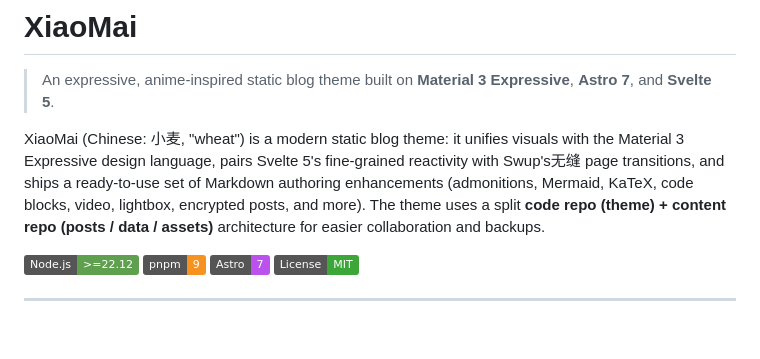
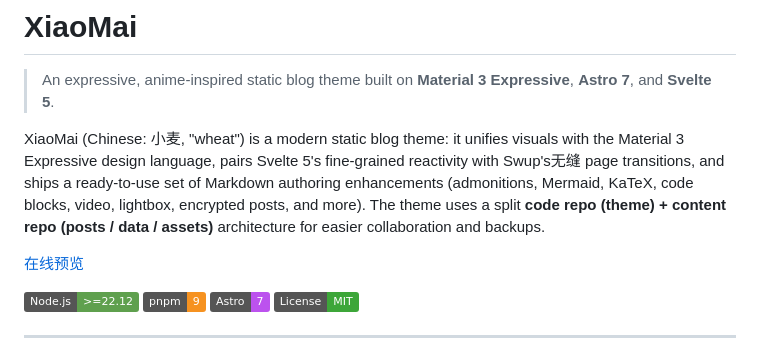
Before and after one commit to GrowWheat/XiaoMai, a Markdown page: README.en.md, the part around the change. Rendered like a GitHub page; badges without logos; blank space fills up the shorter version.

```diff
--- a/README.en.md
+++ b/README.en.md
@@ -3,6 +3,8 @@
 > An expressive, anime-inspired static blog theme built on **Material 3 Expressive**, **Astro 7**, and **Svelte 5**.
 
 XiaoMai (Chinese: 小麦, "wheat") is a modern static blog theme: it unifies visuals with the Material 3 Expressive design language, pairs Svelte 5's fine-grained reactivity with Swup's无缝 page transitions, and ships a ready-to-use set of Markdown authoring enhancements (admonitions, Mermaid, KaTeX, code blocks, video, lightbox, encrypted posts, and more). The theme uses a split **code repo (theme) + content repo (posts / data / assets)** architecture for easier collaboration and backups.
+
+[在线预览](https://xiaomai.l.cd/)
 
 ![Node.js >= 22.12](https://img.shields.io/badge/Node.js-%3E%3D22.12-5FA04E?logo=nodedotjs&logoColor=white)
 ![pnpm 9](https://img.shields.io/badge/pnpm-9-F69220?logo=pnpm&logoColor=white)
```
